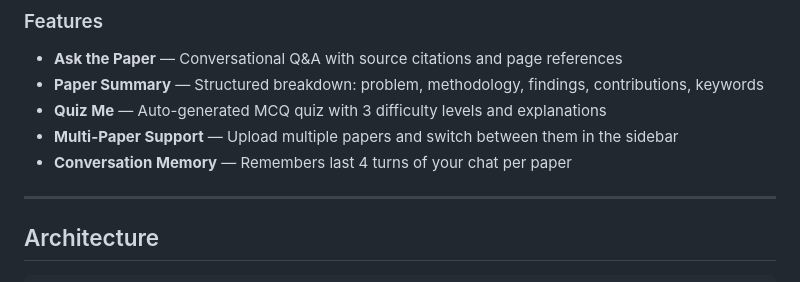
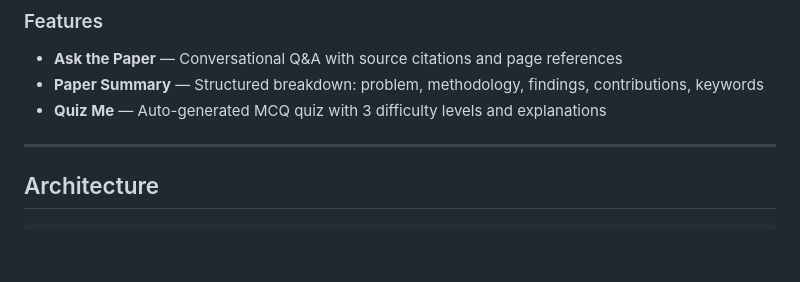
Before and after one commit to SANJEEVIN2005/PaperMind, a Markdown page: README.md, the part around the change. Rendered like a GitHub page; blank space fills up the shorter version.

Commit message:
Update README to remove deprecated features
Removed features: Multi-Paper Support and Conversation Memory.

```diff
--- a/README.md
+++ b/README.md
@@ -21,8 +21,6 @@ PaperMind is a **Retrieval-Augmented Generation (RAG)** web application that let
 - **Ask the Paper** — Conversational Q&A with source citations and page references
 - **Paper Summary** — Structured breakdown: problem, methodology, findings, contributions, keywords
 - **Quiz Me** — Auto-generated MCQ quiz with 3 difficulty levels and explanations
-- **Multi-Paper Support** — Upload multiple papers and switch between them in the sidebar
-- **Conversation Memory** — Remembers last 4 turns of your chat per paper
 
 ---
 
```
